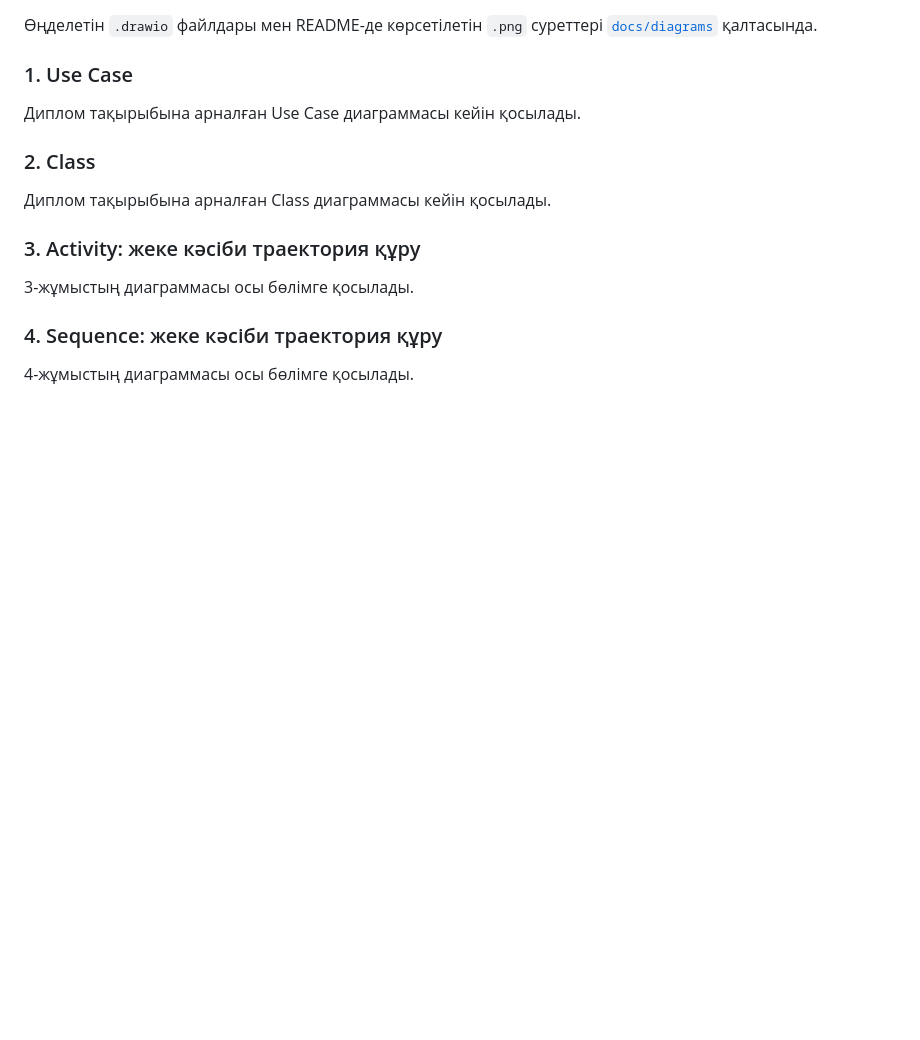
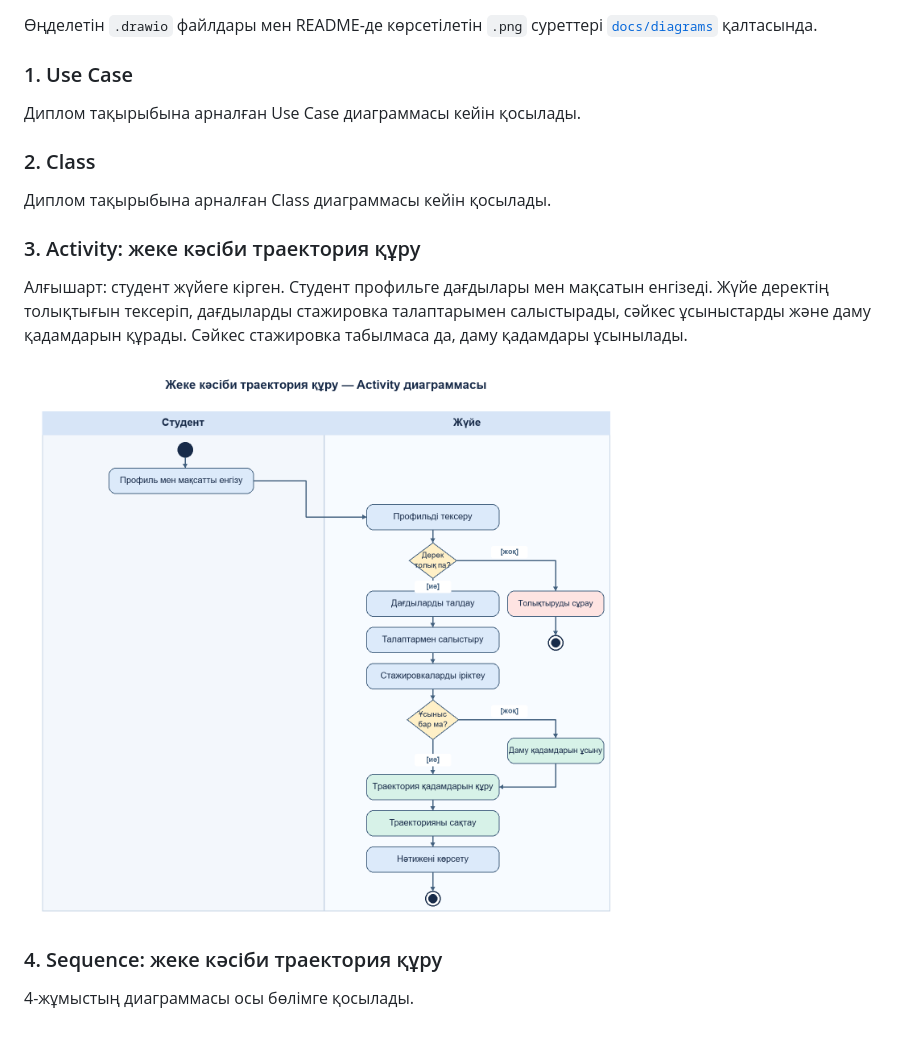
Before and after one commit to demoniccop04/diploma-internship-career-platform, a Markdown page: README.md, the part around the change. Drawn GitHub-style; pictures changed too: docs/diagrams/03-activity.png (added); blank space fills up the shorter version.

Commit message:
3-жұмыс: диплом тақырыбына сай Activity диаграммасы

```diff
--- a/README.md
+++ b/README.md
@@ -47,7 +47,9 @@
 
 ### 3. Activity: жеке кәсіби траектория құру
 
-3-жұмыстың диаграммасы осы бөлімге қосылады.
+Алғышарт: студент жүйеге кірген. Студент профильге дағдылары мен мақсатын енгізеді. Жүйе деректің толықтығын тексеріп, дағдыларды стажировка талаптарымен салыстырады, сәйкес ұсыныстарды және даму қадамдарын құрады. Сәйкес стажировка табылмаса да, даму қадамдары ұсынылады.
+
+![Жеке кәсіби траектория құру Activity диаграммасы](docs/diagrams/03-activity.png)
 
 ### 4. Sequence: жеке кәсіби траектория құру
 
```
Also changed, not shown: 1 other file.
